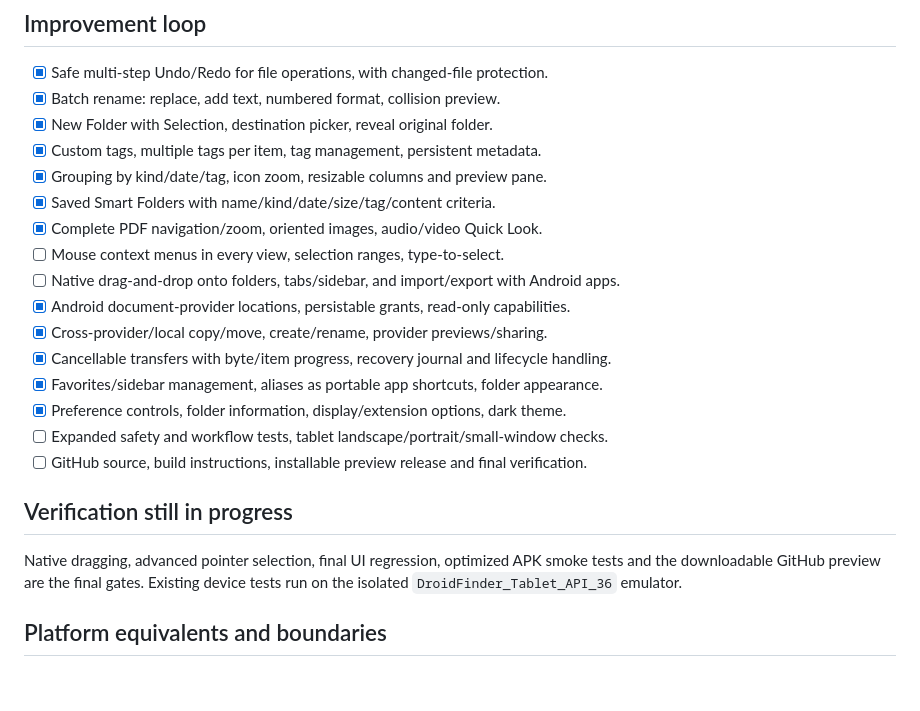
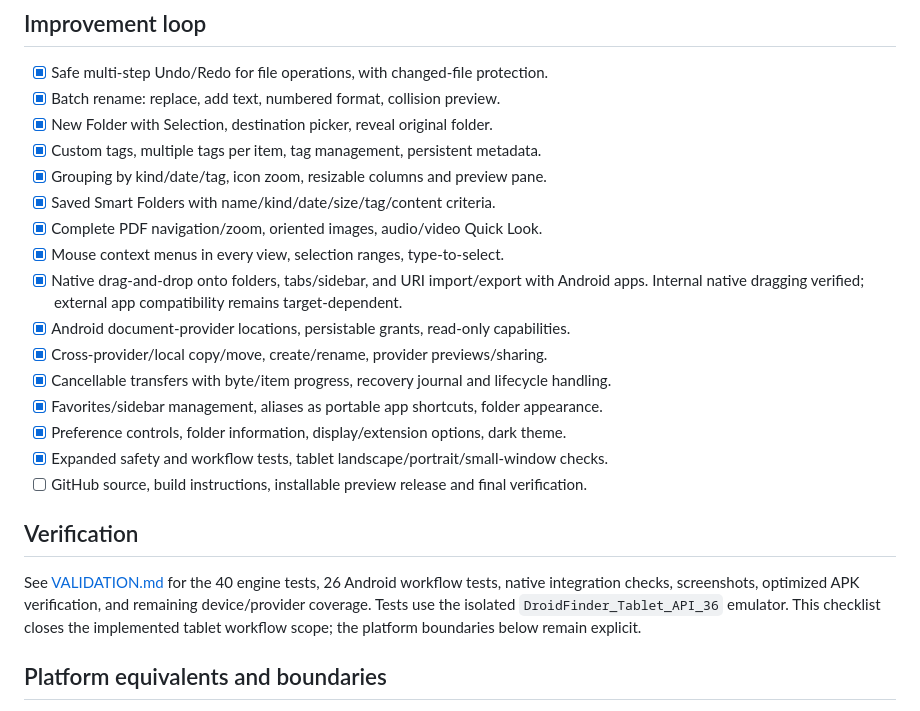
Before and after one commit to moikdev/droidfinder, a Markdown page: PARITY.md, the part around the change. Rendered like a GitHub page; blank space fills up the shorter version.

```diff
--- a/PARITY.md
+++ b/PARITY.md
@@ -21,19 +21,19 @@ Reference behaviors: [Finder organization](https://support.apple.com/guide/mac-h
 - [x] Grouping by kind/date/tag, icon zoom, resizable columns and preview pane.
 - [x] Saved Smart Folders with name/kind/date/size/tag/content criteria.
 - [x] Complete PDF navigation/zoom, oriented images, audio/video Quick Look.
-- [ ] Mouse context menus in every view, selection ranges, type-to-select.
-- [ ] Native drag-and-drop onto folders, tabs/sidebar, and import/export with Android apps.
+- [x] Mouse context menus in every view, selection ranges, type-to-select.
+- [x] Native drag-and-drop onto folders, tabs/sidebar, and URI import/export with Android apps. Internal native dragging verified; external app compatibility remains target-dependent.
 - [x] Android document-provider locations, persistable grants, read-only capabilities.
 - [x] Cross-provider/local copy/move, create/rename, provider previews/sharing.
 - [x] Cancellable transfers with byte/item progress, recovery journal and lifecycle handling.
 - [x] Favorites/sidebar management, aliases as portable app shortcuts, folder appearance.
 - [x] Preference controls, folder information, display/extension options, dark theme.
-- [ ] Expanded safety and workflow tests, tablet landscape/portrait/small-window checks.
+- [x] Expanded safety and workflow tests, tablet landscape/portrait/small-window checks.
 - [ ] GitHub source, build instructions, installable preview release and final verification.
 
-## Verification still in progress
+## Verification
 
-Native dragging, advanced pointer selection, final UI regression, optimized APK smoke tests and the downloadable GitHub preview are the final gates. Existing device tests run on the isolated `DroidFinder_Tablet_API_36` emulator.
+See [VALIDATION.md](VALIDATION.md) for the 40 engine tests, 26 Android workflow tests, native integration checks, screenshots, optimized APK verification, and remaining device/provider coverage. Tests use the isolated `DroidFinder_Tablet_API_36` emulator. This checklist closes the implemented tablet workflow scope; the platform boundaries below remain explicit.
 
 ## Platform equivalents and boundaries
 
```
Also changed, not shown: README.md (+7 -1 lines), VALIDATION.md (added, +41 -0 lines), docs/screenshots/compact-window.png (added), docs/screenshots/tablet-dark.png (added), docs/screenshots/tablet-landscape.png (added), docs/screenshots/tablet-portrait.png (added), 1 other file.
